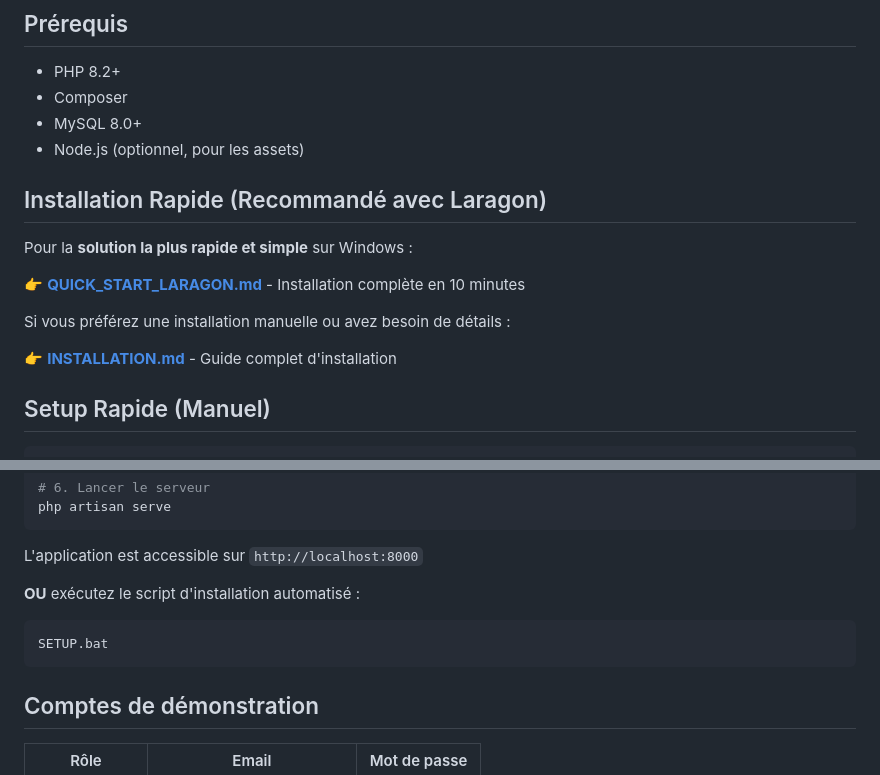
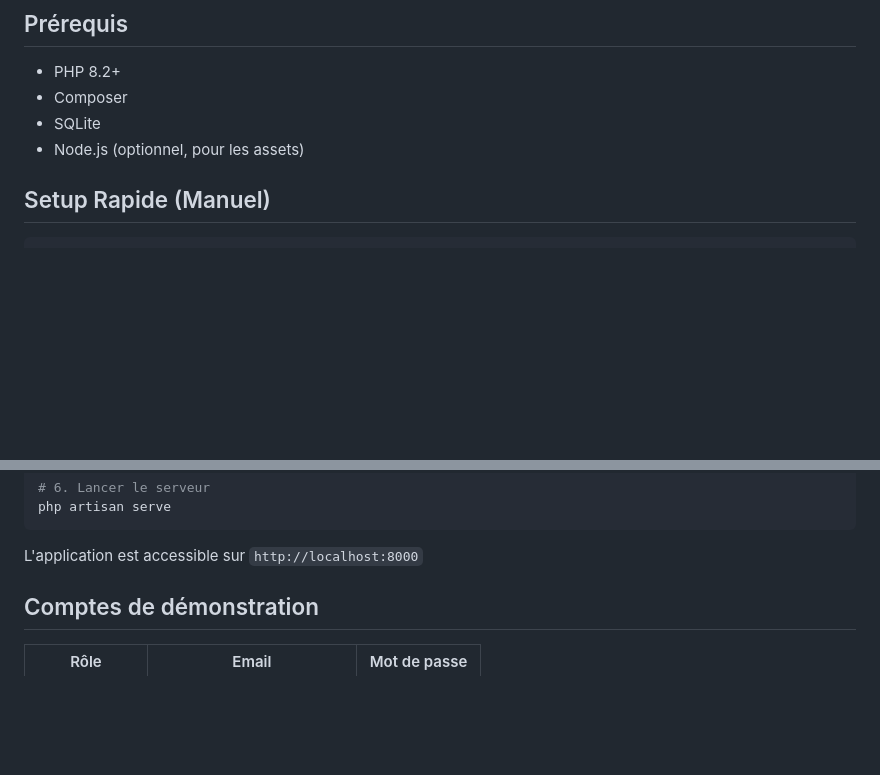
Before and after one commit to jumoras0000/systicket_laravel, a Markdown page: README.md, 2 parts joined by grey strips. Rendered like a GitHub page; blank space fills up the shorter version.

````diff
--- a/README.md
+++ b/README.md
@@ -26,18 +26,8 @@ Application de gestion de tickets et suivi de projets développée avec **Larave
 
 - PHP 8.2+
 - Composer
-- MySQL 8.0+
+- SQLite
 - Node.js (optionnel, pour les assets)
-
-## Installation Rapide (Recommandé avec Laragon)
-
-Pour la **solution la plus rapide et simple** sur Windows :
-
-👉 **[QUICK_START_LARAGON.md](QUICK_START_LARAGON.md)** - Installation complète en 10 minutes
-
-Si vous préférez une installation manuelle ou avez besoin de détails :
-
-👉 **[INSTALLATION.md](INSTALLATION.md)** - Guide complet d'installation
 
 ## Setup Rapide (Manuel)
 
@@ -64,11 +54,6 @@ php artisan serve
 ```
 
 L'application est accessible sur `http://localhost:8000`
-
-**OU** exécutez le script d'installation automatisé :
-```bash
-SETUP.bat
-```
 
 ## Comptes de démonstration
 
````
